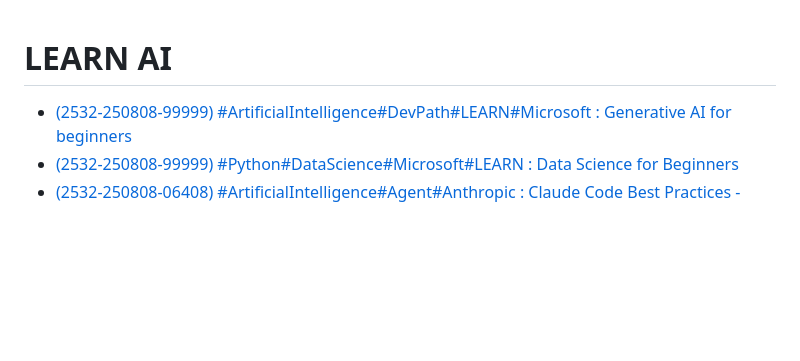
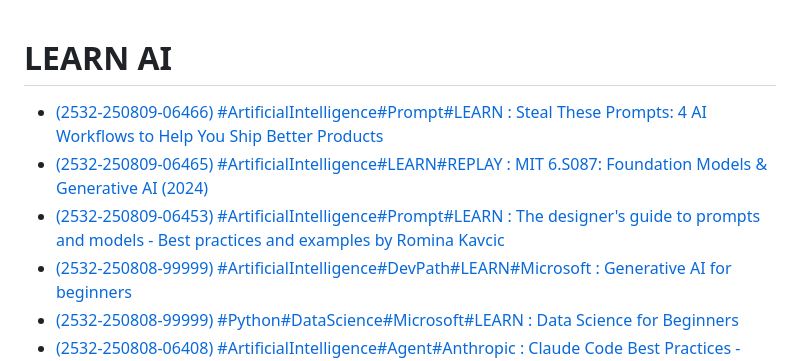
Before and after one commit to bpoulain/bpoulain.github.io, a Markdown page: 101_Learn_AI.md, the part around the change. Rendered like a GitHub page; blank space fills up the shorter version.

```diff
--- a/101_Learn_AI.md
+++ b/101_Learn_AI.md
@@ -1,5 +1,7 @@
 # LEARN AI
-
+- [(2532-250809-06466) #ArtificialIntelligence#Prompt#LEARN : Steal These Prompts: 4 AI Workflows to Help You Ship Better Products](https://www.reforge.com/blog/steal-these-prompts)
+- [(2532-250809-06465) #ArtificialIntelligence#LEARN#REPLAY : MIT 6.S087: Foundation Models & Generative AI (2024)](https://www.youtube.com/playlist?list=PLXV9Vh2jYcjbnv67sXNDJiO8MWLA3ZJKR)
+- [(2532-250809-06453) #ArtificialIntelligence#Prompt#LEARN : The designer's guide to prompts and models - Best practices and examples by Romina Kavcic](https://learn.thedesignsystem.guide/p/the-designers-guide-to-prompts-and)
 - [(2532-250808-99999) #ArtificialIntelligence#DevPath#LEARN#Microsoft : Generative AI for beginners](https://github.com/microsoft/generative-ai-for-beginners/tree/main)
 - [(2532-250808-99999) #Python#DataScience#Microsoft#LEARN : Data Science for Beginners](https://microsoft.github.io/Data-Science-For-Beginners/)
 - [(2532-250808-06408) #ArtificialIntelligence#Agent#Anthropic : Claude Code Best Practices - Claude Code is a command line tool for agentic coding. This post covers tips and tricks that have proven effective for using Claude Code across various codebases, languages, and environments.\ Anthropic](https://www.anthropic.com/engineering/claude-code-best-practices)
```
